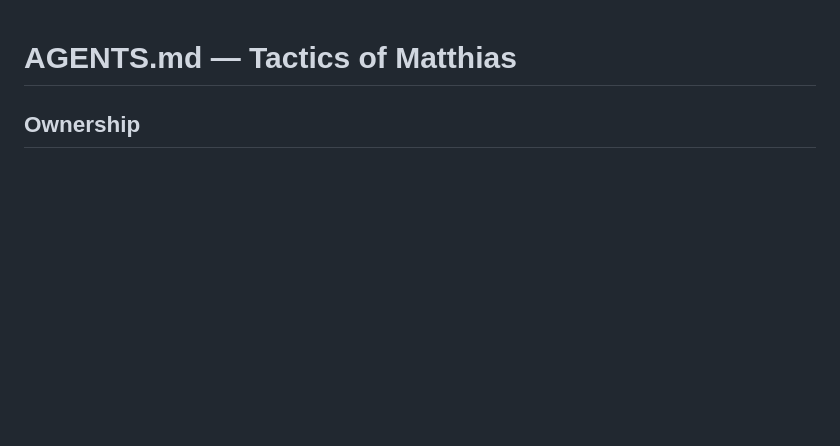
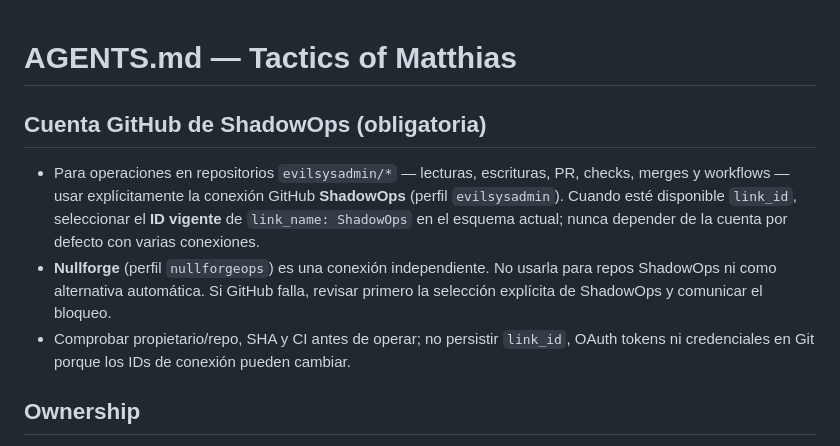
Before and after one commit to evilsysadmin/tactics-of-matthias, a Markdown page: AGENTS.md, the part around the change. Drawn GitHub-style; blank space fills up the shorter version.

Commit message:
docs(agents): route GitHub operations through ShadowOps account (#38)

```diff
--- a/AGENTS.md
+++ b/AGENTS.md
@@ -1,4 +1,10 @@
 # AGENTS.md — Tactics of Matthias
+
+## Cuenta GitHub de ShadowOps (obligatoria)
+
+- Para operaciones en repositorios `evilsysadmin/*` — lecturas, escrituras, PR, checks, merges y workflows — usar explícitamente la conexión GitHub **ShadowOps** (perfil `evilsysadmin`). Cuando esté disponible `link_id`, seleccionar el **ID vigente** de `link_name: ShadowOps` en el esquema actual; nunca depender de la cuenta por defecto con varias conexiones.
+- **Nullforge** (perfil `nullforgeops`) es una conexión independiente. No usarla para repos ShadowOps ni como alternativa automática. Si GitHub falla, revisar primero la selección explícita de ShadowOps y comunicar el bloqueo.
+- Comprobar propietario/repo, SHA y CI antes de operar; no persistir `link_id`, OAuth tokens ni credenciales en Git porque los IDs de conexión pueden cambiar.
 
 ## Ownership
 - This repository owns the eventual standalone **isometric Tactics RPG**, not Chronicles/MM3.
```
